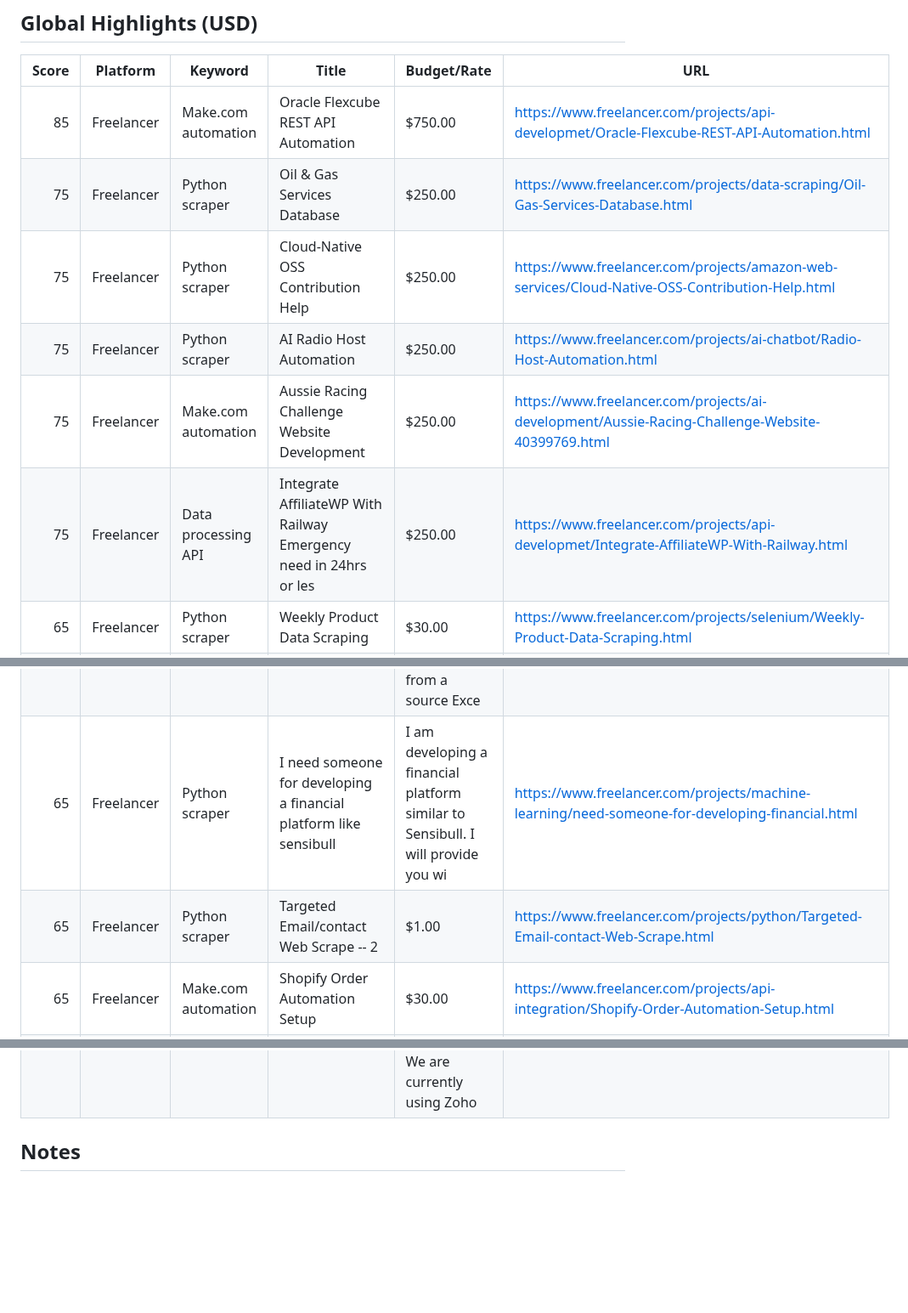
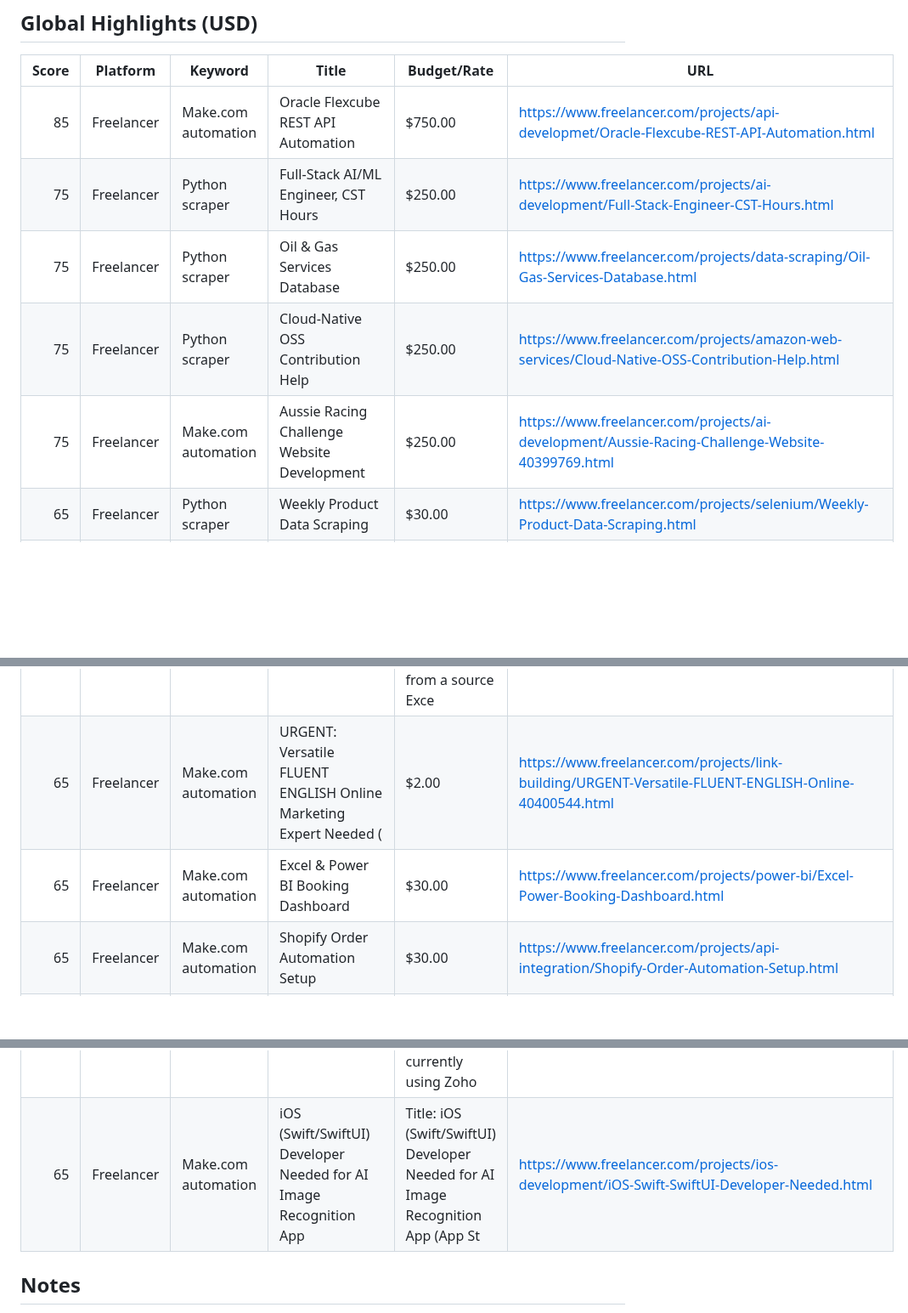
Before and after one commit to kaji-hemopo/telemetry, a Markdown page: agents/makoto/arbitrage_intel.md, 3 parts joined by grey strips. Shown at 85% size. Drawn GitHub-style; blank space fills up the shorter version.

Commit message:
Makoto scout 2026-04-27 13:28 JST — 22 opps

```diff
--- a/agents/makoto/arbitrage_intel.md
+++ b/agents/makoto/arbitrage_intel.md
@@ -53,11 +53,10 @@ Generated: 2026-04-27 09:46 JST
 | Score | Platform | Keyword | Title | Budget/Rate | URL |
 |---:|---|---|---|---|---|
 | 85 | Freelancer | Make.com automation | Oracle Flexcube REST API Automation | $750.00 | https://www.freelancer.com/projects/api-developmet/Oracle-Flexcube-REST-API-Automation.html |
+| 75 | Freelancer | Python scraper | Full-Stack AI/ML Engineer, CST Hours | $250.00 | https://www.freelancer.com/projects/ai-development/Full-Stack-Engineer-CST-Hours.html |
 | 75 | Freelancer | Python scraper | Oil &amp; Gas Services Database | $250.00 | https://www.freelancer.com/projects/data-scraping/Oil-Gas-Services-Database.html |
 | 75 | Freelancer | Python scraper | Cloud-Native OSS Contribution Help | $250.00 | https://www.freelancer.com/projects/amazon-web-services/Cloud-Native-OSS-Contribution-Help.html |
-| 75 | Freelancer | Python scraper | AI Radio Host Automation | $250.00 | https://www.freelancer.com/projects/ai-chatbot/Radio-Host-Automation.html |
 | 75 | Freelancer | Make.com automation | Aussie Racing Challenge Website Development | $250.00 | https://www.freelancer.com/projects/ai-development/Aussie-Racing-Challenge-Website-40399769.html |
-| 75 | Freelancer | Data processing API | Integrate AffiliateWP With Railway Emergency need in 24hrs or les | $250.00 | https://www.freelancer.com/projects/api-developmet/Integrate-AffiliateWP-With-Railway.html |
 | 65 | Freelancer | Python scraper | Weekly Product Data Scraping | $30.00 | https://www.freelancer.com/projects/selenium/Weekly-Product-Data-Scraping.html |
 | 65 | Freelancer | Python scraper | Clean CSV Data with Python | $10.00 | https://www.freelancer.com/projects/data-analysis/Clean-CSV-Data-with-Python.html |
 | 65 | Freelancer | Python scraper | WhatsApp Auto-Reply Setup | I need to put a simple yet reliable auto-reply system on my WhatsApp account so  | https://www.freelancer.com/projects/api/WhatsApp-Auto-Reply-Setup-40399636.html |
@@ -66,12 +65,13 @@ Generated: 2026-04-27 09:46 JST
 | 65 | Freelancer | Python scraper | Automated Zerodha Options Trading Bot | I am looking for an experienced developer to build a fully automated intraday op | https://www.freelancer.com/projects/python/Automated-Zerodha-Options-Trading-Bot.html |
 | 65 | Freelancer | Python scraper | TripAdvisor Hotel Review Scraper &mdash; Sample Test Required | $30.00 | https://www.freelancer.com/projects/python/TripAdvisor-Hotel-Review-Scraper-Sample.html |
 | 65 | Freelancer | Python scraper | Excel Text Automation Task | I need help automating the insertion of specific text strings from a source Exce | https://www.freelancer.com/projects/data-entry/Excel-Text-Automation-Task-40399159.html |
-| 65 | Freelancer | Python scraper | I need someone for developing a financial platform like sensibull | I am developing a financial platform similar to Sensibull. I will provide you wi | https://www.freelancer.com/projects/machine-learning/need-someone-for-developing-financial.html |
-| 65 | Freelancer | Python scraper | Targeted Email/contact Web Scrape -- 2 | $1.00 | https://www.freelancer.com/projects/python/Targeted-Email-contact-Web-Scrape.html |
+| 65 | Freelancer | Make.com automation | URGENT: Versatile FLUENT ENGLISH Online Marketing Expert Needed ( | $2.00 | https://www.freelancer.com/projects/link-building/URGENT-Versatile-FLUENT-ENGLISH-Online-40400544.html |
+| 65 | Freelancer | Make.com automation | Excel &amp; Power BI Booking Dashboard | $30.00 | https://www.freelancer.com/projects/power-bi/Excel-Power-Booking-Dashboard.html |
 | 65 | Freelancer | Make.com automation | Shopify Order Automation Setup | $30.00 | https://www.freelancer.com/projects/api-integration/Shopify-Order-Automation-Setup.html |
 | 65 | Freelancer | Make.com automation | JazzHR SMS Workflow Implementation | $15.00 | https://www.freelancer.com/projects/api-integration/JazzHR-SMS-Workflow-Implementation.html |
 | 65 | Freelancer | Make.com automation | ManyChat-ChatGPT Integration Tutorial | $10.00 | https://www.freelancer.com/projects/ai-chatbot-development/ManyChat-ChatGPT-Integration-Tutorial.html |
 | 65 | Freelancer | Make.com automation | Automate Zoho CRM Workflows | Zoho Setup &amp; B2B Website Integration Requirement We are currently using Zoho | https://www.freelancer.com/projects/zoho-crm/Automate-Zoho-CRM-Workflows.html |
+| 65 | Freelancer | Make.com automation | iOS (Swift/SwiftUI) Developer Needed for AI Image Recognition App | Title: iOS (Swift/SwiftUI) Developer Needed for AI Image Recognition App (App St | https://www.freelancer.com/projects/ios-development/iOS-Swift-SwiftUI-Developer-Needed.html |
 
 ## Notes
 - Scores prioritize: (1) simple automation/scripting fit, (2) payout magnitude, (3) keyword relevance.
```
Also changed, not shown: other parts of agents/makoto/arbitrage_intel.md (+1 -1 lines).
